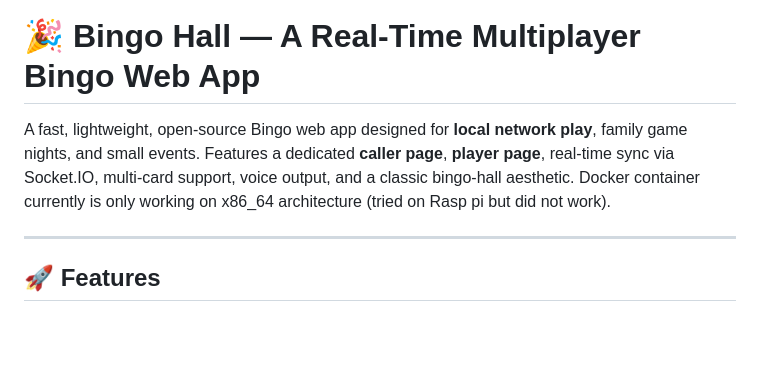
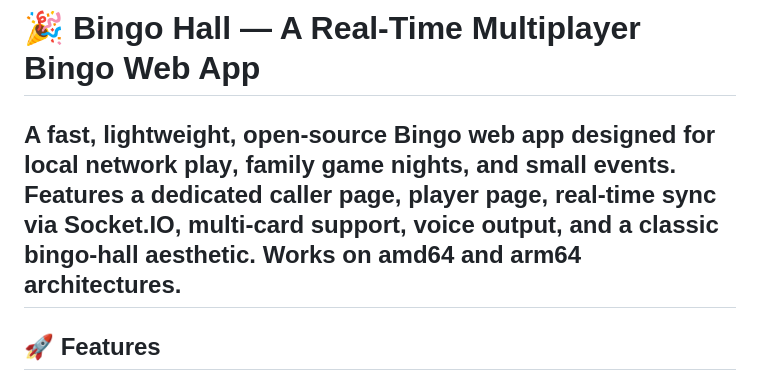
Before and after one commit to cwmeeker/bingo-hall, a Markdown page: README.md, the part around the change. GitHub-like rendering; blank space fills up the shorter version.

Commit message:
Clarify Docker architecture support in README
Updated README to clarify architecture support for Docker.

```diff
--- a/README.md
+++ b/README.md
@@ -3,9 +3,7 @@ ________________________________________________________________________________
 # 🎉 **Bingo Hall — A Real‑Time Multiplayer Bingo Web App**
 
 A fast, lightweight, open‑source Bingo web app designed for **local network play**, family game nights, and small events. Features a dedicated **caller
-page**, **player page**, real‑time sync via Socket.IO, multi‑card support, voice output, and a classic bingo‑hall aesthetic. Docker container currently is
-only working on x86_64 architecture (tried on Rasp pi but did not work).
-
+page**, **player page**, real‑time sync via Socket.IO, multi‑card support, voice output, and a classic bingo‑hall aesthetic. Works on amd64 and arm64 architectures.
 -----------------------------------------------------------------------------------------------------
 
 ## 🚀 Features
```
